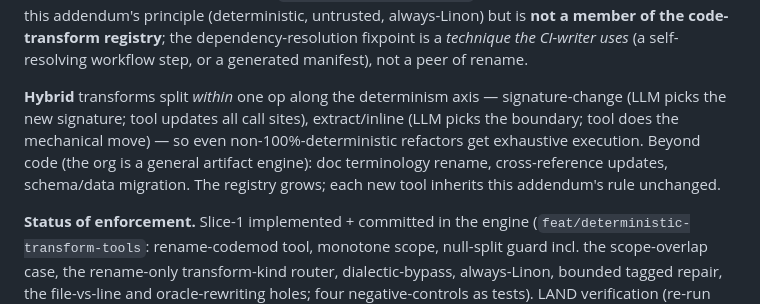
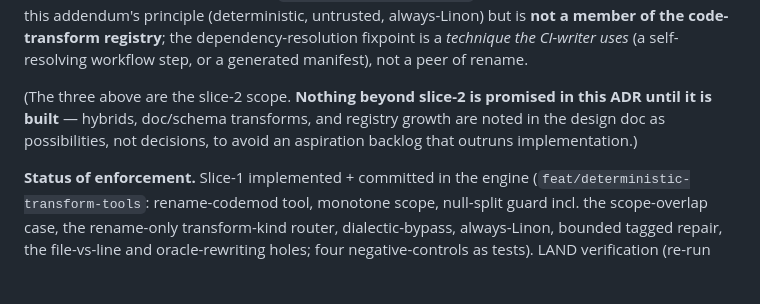
Before and after one commit to mishima-computing/ai-org-bootstrap-codex, a Markdown page: docs/decisions/ADR-0009-verification-boundary-executable-contract-and-acceptance-bundle.md, the part around the change. Drawn GitHub-style; blank space fills up the shorter version.

Commit message:
docs(adr-0009): trim aspiration backlog — ADR tracks built + committed-next only, not a wish-list
Per repeated owner feedback: do not broaden the ADR faster than implementation (decisions outrunning code = a
growing backlog). Cut the open-ended transform roadmap (beyond-code / registry-grows / hybrid-as-future) — those
are design-doc possibilities, not decisions. The ADR now records only what is BUILT (slice-1) + the COMMITTED next
(slice-2). Close the gap by building, not by documenting more.

Co-Authored-By: Claude Opus 4.8 (1M context) <noreply@anthropic.com>

```diff
--- a/docs/decisions/ADR-0009-verification-boundary-executable-contract-and-acceptance-bundle.md
+++ b/docs/decisions/ADR-0009-verification-boundary-executable-contract-and-acceptance-bundle.md
@@ -325,11 +325,9 @@ workflows/*.yml` from the repo's signature. It shares this addendum's principle
 always-Linon) but is **not a member of the code-transform registry**; the dependency-resolution fixpoint is a
 *technique the CI-writer uses* (a self-resolving workflow step, or a generated manifest), not a peer of rename.
 
-**Hybrid** transforms split *within* one op along the determinism axis — signature-change
-(LLM picks the new signature; tool updates all call sites), extract/inline (LLM picks the boundary; tool does the
-mechanical move) — so even non-100%-deterministic refactors get exhaustive execution. Beyond code (the org is a
-general artifact engine): doc terminology rename, cross-reference updates, schema/data migration. The registry
-grows; each new tool inherits this addendum's rule unchanged.
+(The three above are the slice-2 scope. **Nothing beyond slice-2 is promised in this ADR until it is built** —
+hybrids, doc/schema transforms, and registry growth are noted in the design doc as possibilities, not decisions,
+to avoid an aspiration backlog that outruns implementation.)
 
 **Status of enforcement.** Slice-1 implemented + committed in the engine (`feat/deterministic-transform-tools`:
 rename-codemod tool, monotone scope, null-split guard incl. the scope-overlap case, the rename-only transform-kind
```
